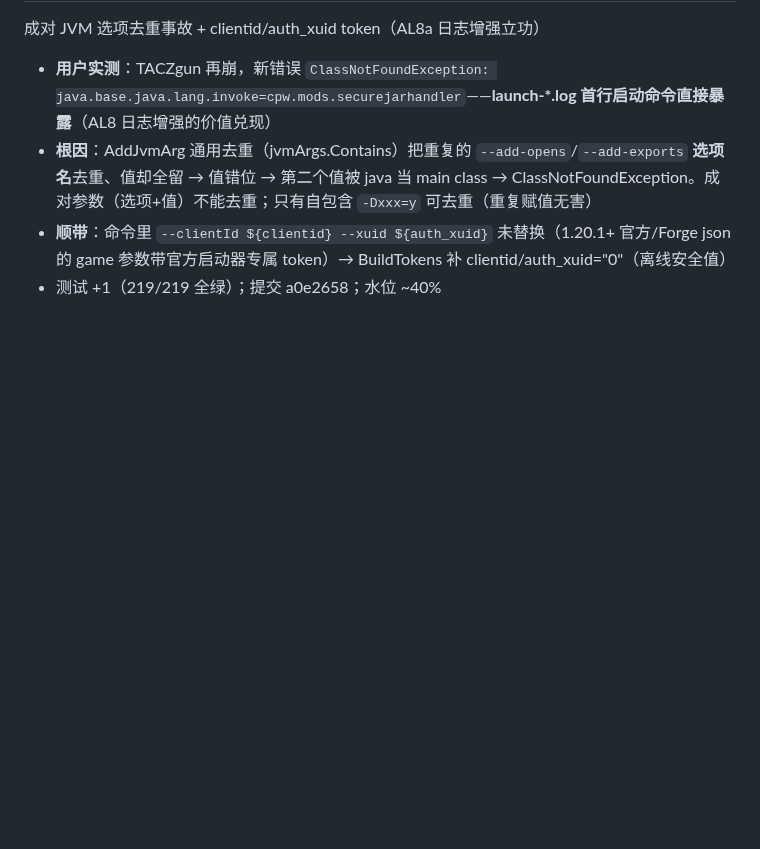
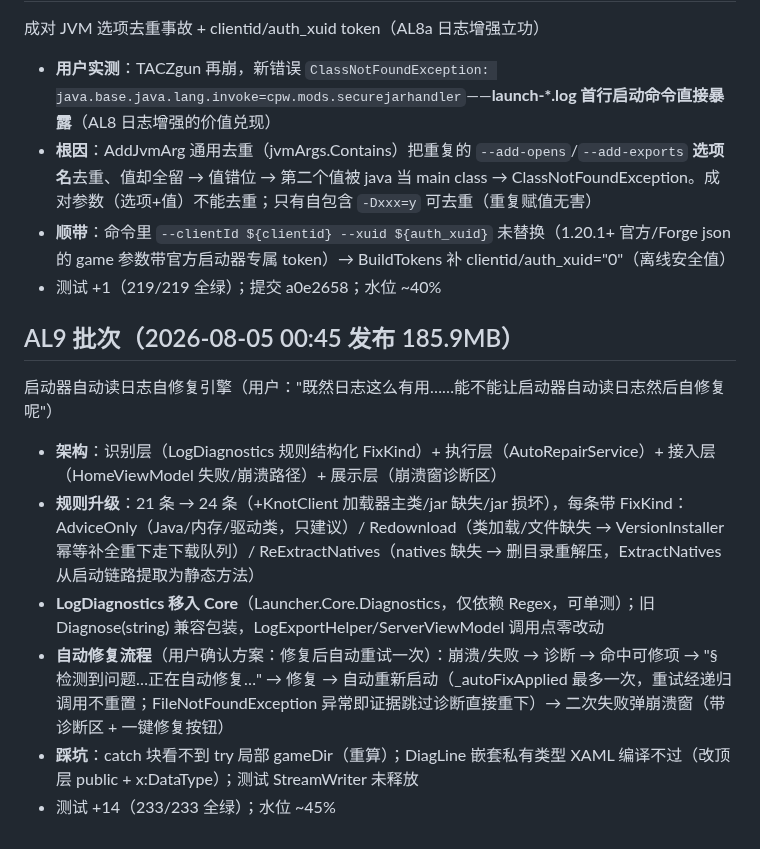
Before and after one commit to lattice1184/Lattice-Launcher, a Markdown page: SESSION_NOTES.md, the part around the change. Rendered like a GitHub page; blank space fills up the shorter version.

Commit message:
SESSION_NOTES: AL9 批次记录
Co-Authored-By: Claude <noreply@anthropic.com>

```diff
--- a/SESSION_NOTES.md
+++ b/SESSION_NOTES.md
@@ -260,3 +260,12 @@ Forge 整合包启动修复 + 启动命令日志增强 + 1B 显示修复
 - **根因**：AddJvmArg 通用去重（jvmArgs.Contains）把重复的 `--add-opens`/`--add-exports` **选项名**去重、值却全留 → 值错位 → 第二个值被 java 当 main class → ClassNotFoundException。成对参数（选项+值）不能去重；只有自包含 `-Dxxx=y` 可去重（重复赋值无害）
 - **顺带**：命令里 `--clientId ${clientid} --xuid ${auth_xuid}` 未替换（1.20.1+ 官方/Forge json 的 game 参数带官方启动器专属 token）→ BuildTokens 补 clientid/auth_xuid="0"（离线安全值）
 - 测试 +1（219/219 全绿）；提交 a0e2658；水位 ~40%
+
+## AL9 批次（2026-08-05 00:45 发布 185.9MB）
+启动器自动读日志自修复引擎（用户："既然日志这么有用……能不能让启动器自动读日志然后自修复呢"）
+- **架构**：识别层（LogDiagnostics 规则结构化 FixKind）+ 执行层（AutoRepairService）+ 接入层（HomeViewModel 失败/崩溃路径）+ 展示层（崩溃窗诊断区）
+- **规则升级**：21 条 → 24 条（+KnotClient 加载器主类/jar 缺失/jar 损坏），每条带 FixKind：AdviceOnly（Java/内存/驱动类，只建议）/ Redownload（类加载/文件缺失 → VersionInstaller 幂等补全重下走下载队列）/ ReExtractNatives（natives 缺失 → 删目录重解压，ExtractNatives 从启动链路提取为静态方法）
+- **LogDiagnostics 移入 Core**（Launcher.Core.Diagnostics，仅依赖 Regex，可单测）；旧 Diagnose(string) 兼容包装，LogExportHelper/ServerViewModel 调用点零改动
+- **自动修复流程**（用户确认方案：修复后自动重试一次）：崩溃/失败 → 诊断 → 命中可修项 → "§ 检测到问题…正在自动修复…" → 修复 → 自动重新启动（_autoFixApplied 最多一次，重试经递归调用不重置；FileNotFoundException 异常即证据跳过诊断直接重下）→ 二次失败弹崩溃窗（带诊断区 + 一键修复按钮）
+- **踩坑**：catch 块看不到 try 局部 gameDir（重算）；DiagLine 嵌套私有类型 XAML 编译不过（改顶层 public + x:DataType）；测试 StreamWriter 未释放
+- 测试 +14（233/233 全绿）；水位 ~45%
```
